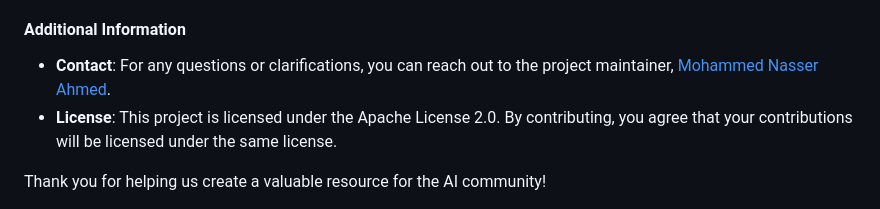
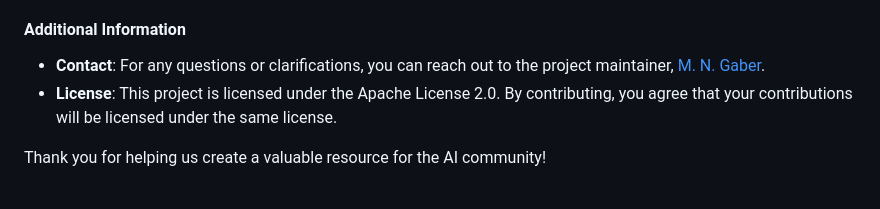
Before and after one commit to MohammedNasserAhmed/ai-recap-2024, a Markdown page: README.md, the part around the change. GitHub-like rendering.

```diff
--- a/README.md
+++ b/README.md
@@ -107,7 +107,7 @@ Thank you for your interest in contributing to the AI Recap 2024 project. This r
 
 #### Additional Information
 
-- **Contact**: For any questions or clarifications, you can reach out to the project maintainer, [Mohammed Nasser Ahmed](mailto:mohnasgbr@ainarabic.in).
+- **Contact**: For any questions or clarifications, you can reach out to the project maintainer, [M. N. Gaber](mohnasgbr@ainarabic.in).
 - **License**: This project is licensed under the Apache License 2.0. By contributing, you agree that your contributions will be licensed under the same license.
 
 Thank you for helping us create a valuable resource for the AI community!
```
